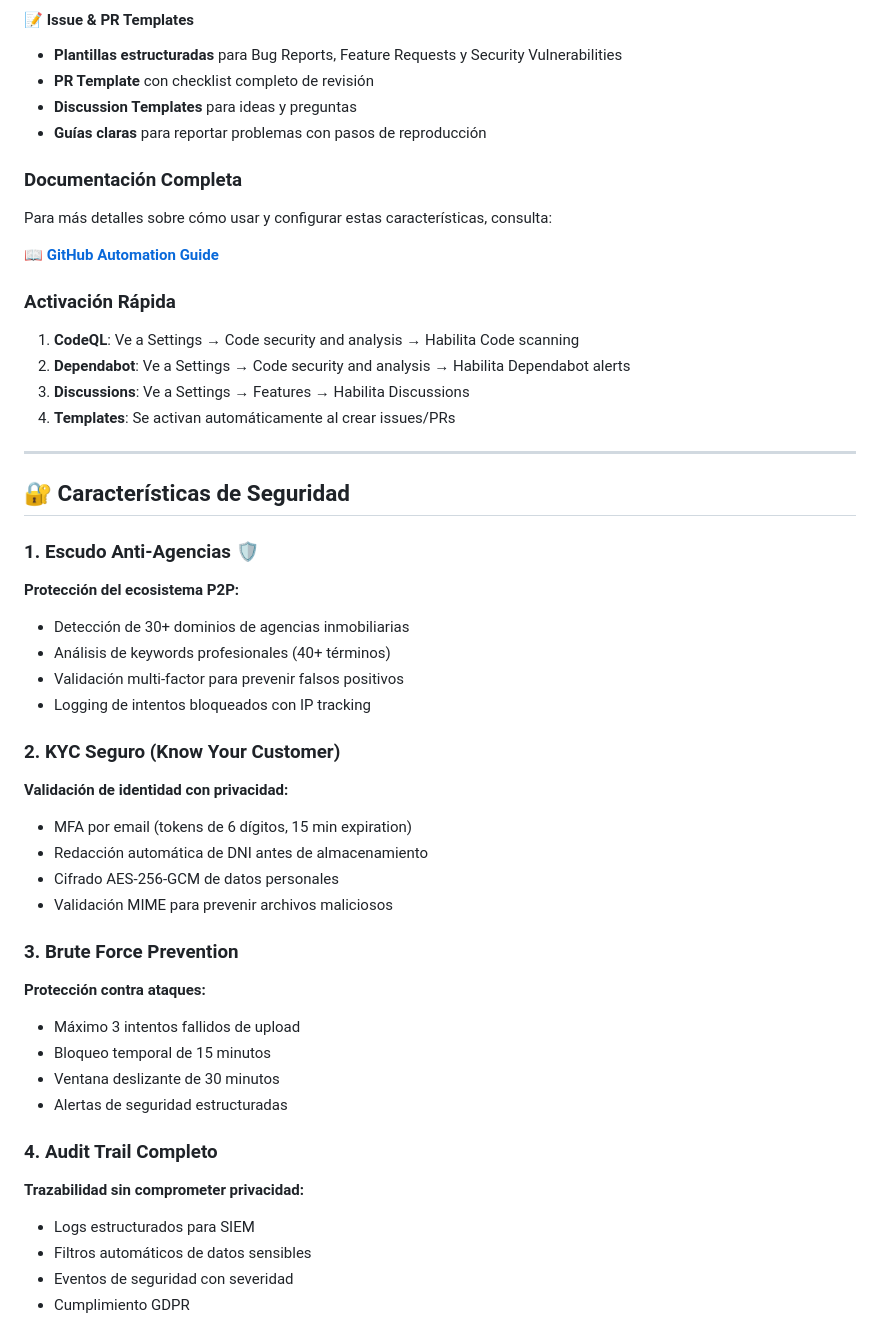
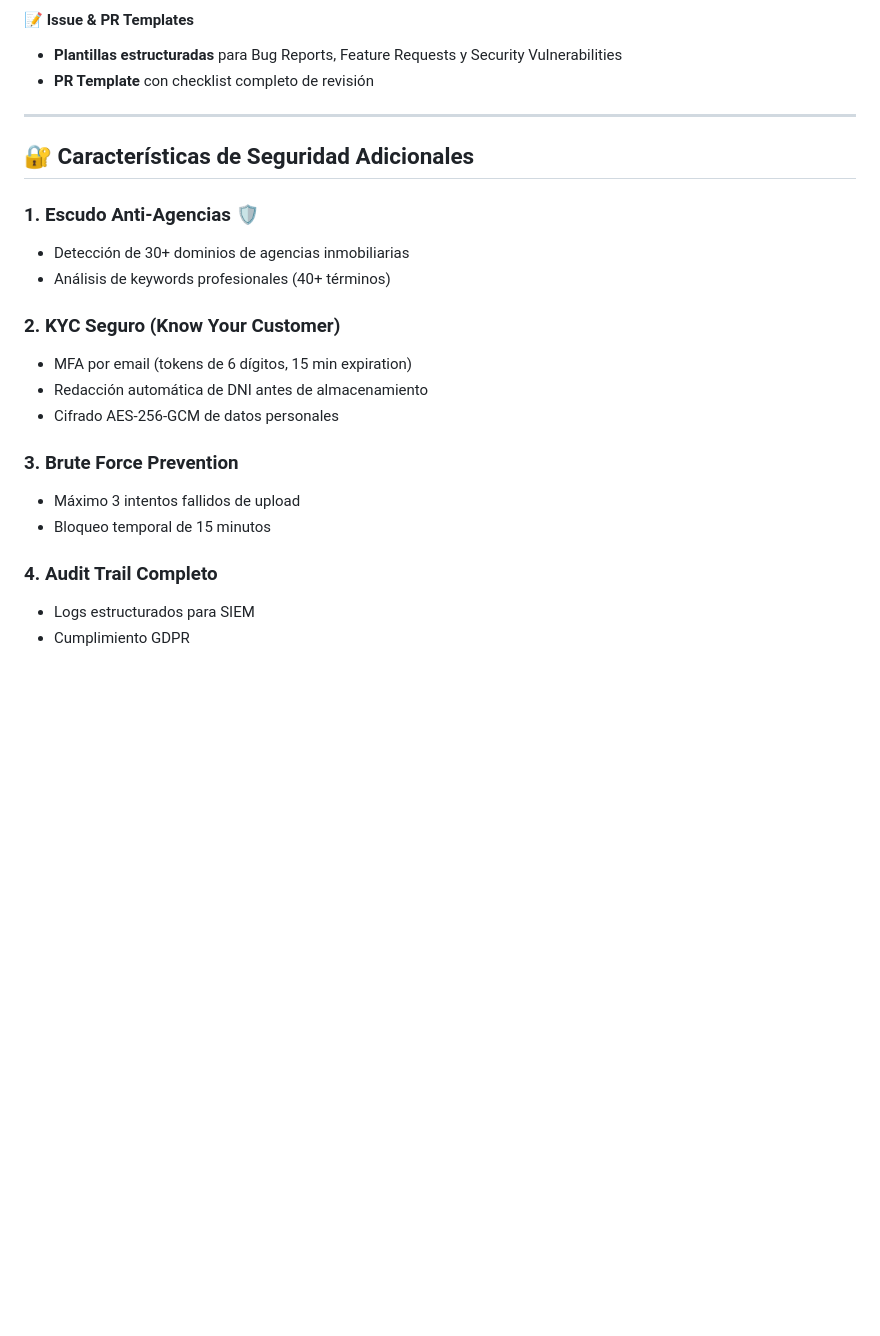
Before and after one commit to Oga3105/InmuFacil_App, a Markdown page: README.md, the part around one of its changes. Drawn GitHub-style; blank space fills up the shorter version.

```diff
--- a/README.md
+++ b/README.md
@@ -316,50 +277,24 @@ InmuFácil incluye un completo sistema de automatización en GitHub para mejorar
 #### 📝 Issue & PR Templates
 - **Plantillas estructuradas** para Bug Reports, Feature Requests y Security Vulnerabilities
 - **PR Template** con checklist completo de revisión
-- **Discussion Templates** para ideas y preguntas
-- **Guías claras** para reportar problemas con pasos de reproducción
-
-### Documentación Completa
-
-Para más detalles sobre cómo usar y configurar estas características, consulta:
-
-📖 **[GitHub Automation Guide](.github/GITHUB_AUTOMATION.md)**
-
-### Activación Rápida
-
-1. **CodeQL**: Ve a Settings → Code security and analysis → Habilita Code scanning
-2. **Dependabot**: Ve a Settings → Code security and analysis → Habilita Dependabot alerts
-3. **Discussions**: Ve a Settings → Features → Habilita Discussions
-4. **Templates**: Se activan automáticamente al crear issues/PRs
 
 ---
 
-## 🔐 Características de Seguridad
+## 🔐 Características de Seguridad Adicionales
 
 ### 1. Escudo Anti-Agencias 🛡️
-**Protección del ecosistema P2P:**
 - Detección de 30+ dominios de agencias inmobiliarias
 - Análisis de keywords profesionales (40+ términos)
-- Validación multi-factor para prevenir falsos positivos
-- Logging de intentos bloqueados con IP tracking
 
 ### 2. KYC Seguro (Know Your Customer)
-**Validación de identidad con privacidad:**
 - MFA por email (tokens de 6 dígitos, 15 min expiration)
 - Redacción automática de DNI antes de almacenamiento
 - Cifrado AES-256-GCM de datos personales
-- Validación MIME para prevenir archivos maliciosos
 
 ### 3. Brute Force Prevention
-**Protección contra ataques:**
 - Máximo 3 intentos fallidos de upload
 - Bloqueo temporal de 15 minutos
-- Ventana deslizante de 30 minutos
-- Alertas de seguridad estructuradas
 
 ### 4. Audit Trail Completo
-**Trazabilidad sin comprometer privacidad:**
 - Logs estructurados para SIEM
-- Filtros automáticos de datos sensibles
-- Eventos de seguridad con severidad
 - Cumplimiento GDPR
```
Also changed, not shown: other parts of README.md (+16 -131 lines).
